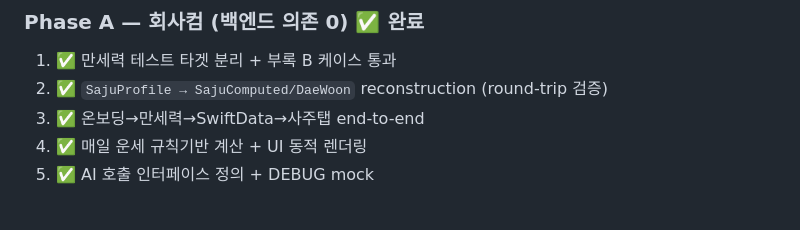
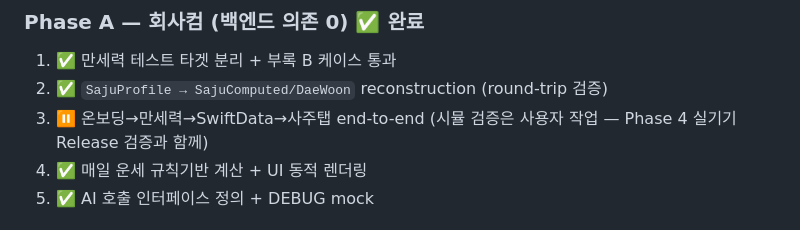
Before and after one commit to dugout26/Saju, a Markdown page: CLAUDE.md, the part around the change. Rendered like a GitHub page.

Commit message:
docs: Phase A item 3 정확화 — ⏸ 유지 (시뮬 검증은 Phase 4 사용자 작업) (CR #45)
이전 표기 ✅는 회사컴/집컴 통합 시뮬 검증 안 한 상태에서 잘못 부착. CR 지적대로
⏸로 되돌리고, 검증 책임이 Phase 4 실기기 Release 검증과 함께 사용자 작업임을
명시.

Co-Authored-By: Claude Opus 4.7 (1M context) <noreply@anthropic.com>

```diff
--- a/CLAUDE.md
+++ b/CLAUDE.md
@@ -326,7 +326,7 @@ UnseTests/        — Phase A Step 1에서 분리 예정
 ### Phase A — 회사컴 (백엔드 의존 0) ✅ **완료**
 1. ✅ 만세력 테스트 타겟 분리 + 부록 B 케이스 통과
 2. ✅ `SajuProfile → SajuComputed/DaeWoon` reconstruction (round-trip 검증)
-3. ✅ 온보딩→만세력→SwiftData→사주탭 end-to-end
+3. ⏸ 온보딩→만세력→SwiftData→사주탭 end-to-end (시뮬 검증은 사용자 작업 — Phase 4 실기기 Release 검증과 함께)
 4. ✅ 매일 운세 규칙기반 계산 + UI 동적 렌더링
 5. ✅ AI 호출 인터페이스 정의 + DEBUG mock
 
```
